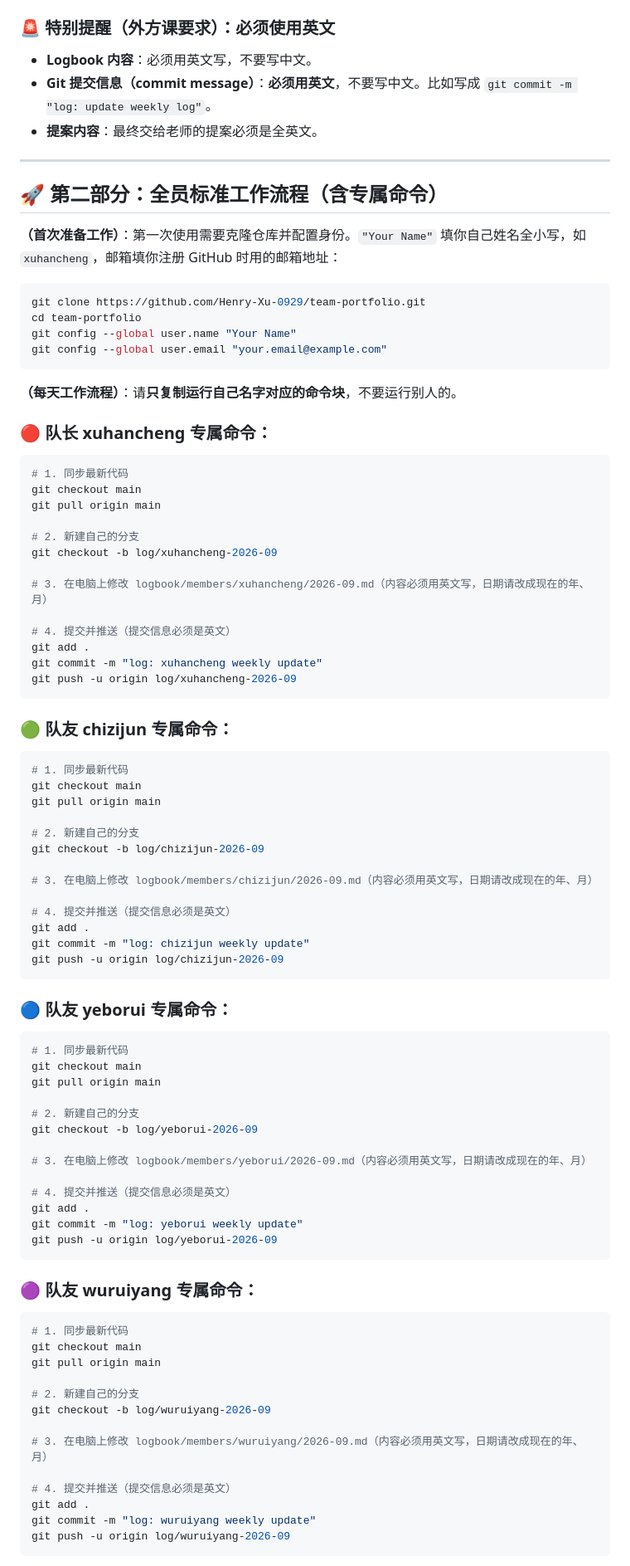
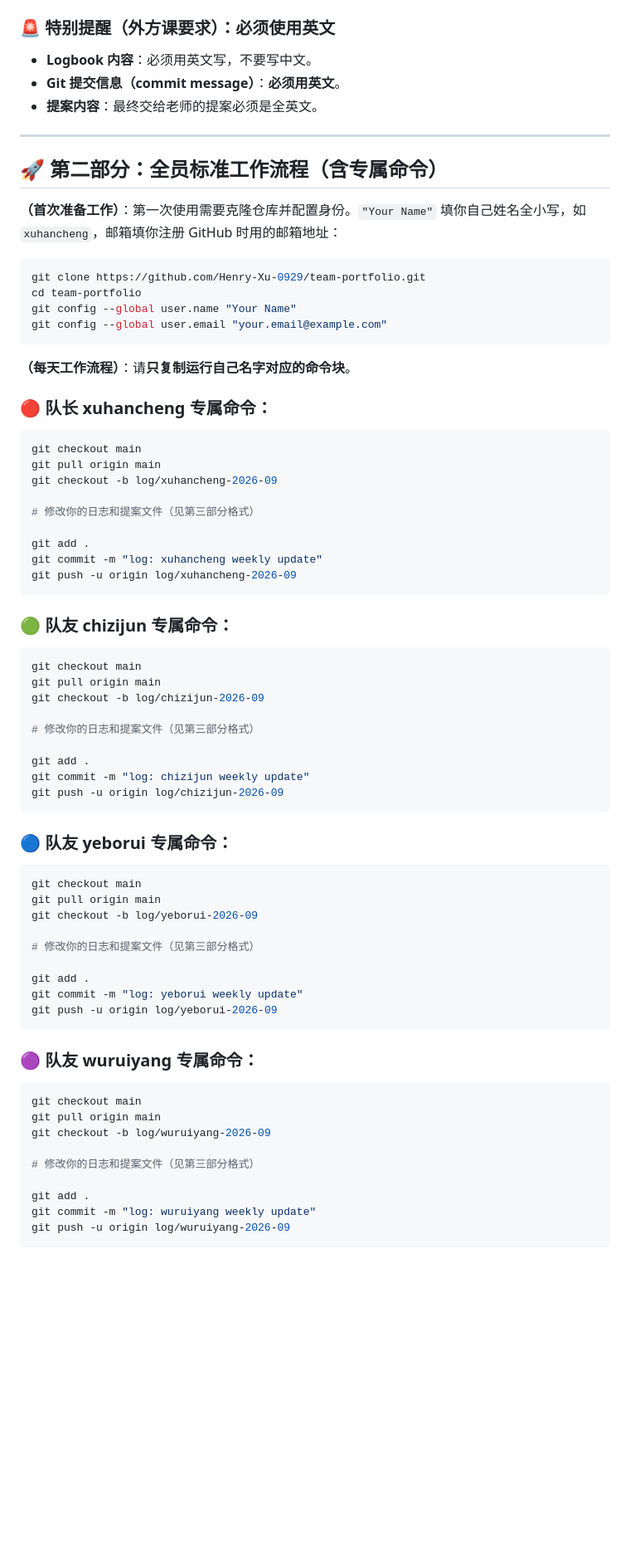
Before and after one commit to Henry-Xu-0929/team-portfolio, a Markdown page: CONTRIBUTING.md, the part around one of its changes. Shown at 83% size. GitHub-like rendering; blank space fills up the shorter version.

````diff
--- a/CONTRIBUTING.md
+++ b/CONTRIBUTING.md
@@ -19,7 +19,7 @@ Git 无法合并 Word 文档或多个人同时编辑的 Markdown。**必须一
 
 ### 🚨 特别提醒（外方课要求）：必须使用英文
 *   **Logbook 内容**：必须用英文写，不要写中文。
-*   **Git 提交信息（commit message）**：**必须用英文**，不要写中文。比如写成 `git commit -m "log: update weekly log"`。
+*   **Git 提交信息（commit message）**：**必须用英文**。
 *   **提案内容**：最终交给老师的提案必须是全英文。
 
 ---
@@ -35,20 +35,16 @@ git config --global user.name "Your Name"
 git config --global user.email "your.email@example.com"
 ```
 
-**（每天工作流程）**：请**只复制运行自己名字对应的命令块**，不要运行别人的。
+**（每天工作流程）**：请**只复制运行自己名字对应的命令块**。
 
 ### 🔴 队长 xuhancheng 专属命令：
 ```bash
-# 1. 同步最新代码
 git checkout main
 git pull origin main
-
-# 2. 新建自己的分支
 git checkout -b log/xuhancheng-2026-09
 
-# 3. 在电脑上修改 logbook/members/xuhancheng/2026-09.md（内容必须用英文写，日期请改成现在的年、月）
+# 修改你的日志和提案文件（见第三部分格式）
 
-# 4. 提交并推送（提交信息必须是英文）
 git add .
 git commit -m "log: xuhancheng weekly update"
 git push -u origin log/xuhancheng-2026-09
@@ -56,16 +52,12 @@ git push -u origin log/xuhancheng-2026-09
 
 ### 🟢 队友 chizijun 专属命令：
 ```bash
-# 1. 同步最新代码
 git checkout main
 git pull origin main
-
-# 2. 新建自己的分支
 git checkout -b log/chizijun-2026-09
 
-# 3. 在电脑上修改 logbook/members/chizijun/2026-09.md（内容必须用英文写，日期请改成现在的年、月）
+# 修改你的日志和提案文件（见第三部分格式）
 
-# 4. 提交并推送（提交信息必须是英文）
 git add .
 git commit -m "log: chizijun weekly update"
 git push -u origin log/chizijun-2026-09
@@ -73,16 +65,12 @@ git push -u origin log/chizijun-2026-09
 
 ### 🔵 队友 yeborui 专属命令：
 ```bash
-# 1. 同步最新代码
 git checkout main
 git pull origin main
-
-# 2. 新建自己的分支
 git checkout -b log/yeborui-2026-09
 
-# 3. 在电脑上修改 logbook/members/yeborui/2026-09.md（内容必须用英文写，日期请改成现在的年、月）
+# 修改你的日志和提案文件（见第三部分格式）
 
-# 4. 提交并推送（提交信息必须是英文）
 git add .
 git commit -m "log: yeborui weekly update"
 git push -u origin log/yeborui-2026-09
@@ -90,16 +78,12 @@ git push -u origin log/yeborui-2026-09
 
 ### 🟣 队友 wuruiyang 专属命令：
 ```bash
-# 1. 同步最新代码
 git checkout main
 git pull origin main
-
-# 2. 新建自己的分支
 git checkout -b log/wuruiyang-2026-09
 
-# 3. 在电脑上修改 logbook/members/wuruiyang/2026-09.md（内容必须用英文写，日期请改成现在的年、月）
+# 修改你的日志和提案文件（见第三部分格式）
 
-# 4. 提交并推送（提交信息必须是英文）
 git add .
 git commit -m "log: wuruiyang weekly update"
 git push -u origin log/wuruiyang-2026-09
````
Also changed, not shown: other parts of CONTRIBUTING.md (+60 -21 lines).
